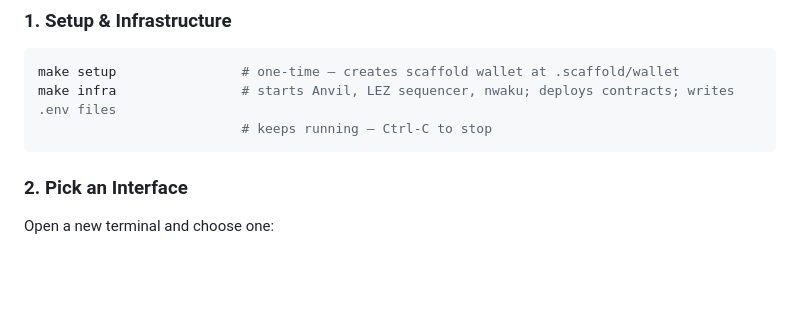
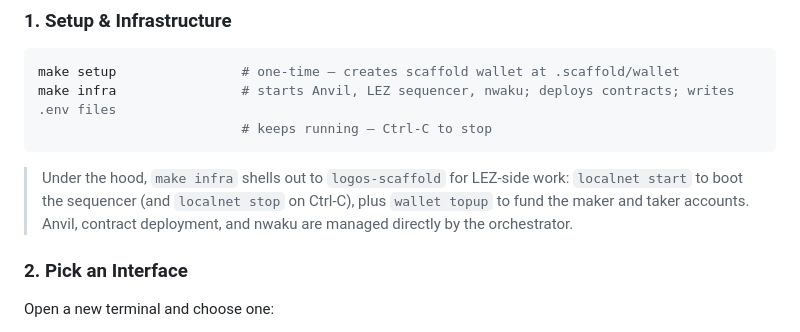
Before and after one commit to logos-co/eth-lez-atomic-swaps, a Markdown page: README.md, the part around the change. GitHub-like rendering; blank space fills up the shorter version.

Commit message:
docs: clarify that make infra delegates LEZ infra to logos-scaffold
Adds a small note under "Setup & Infrastructure" explaining that the
sequencer lifecycle and wallet topup go through logos-scaffold, while
Anvil, contract deployment, and nwaku stay with the orchestrator.

Co-Authored-By: Claude Opus 4.6 (1M context) <noreply@anthropic.com>

````diff
--- a/README.md
+++ b/README.md
@@ -67,6 +67,8 @@ make setup                # one-time — creates scaffold wallet at .scaffold/wa
 make infra                # starts Anvil, LEZ sequencer, nwaku; deploys contracts; writes .env files
                           # keeps running — Ctrl-C to stop
 ```
+
+> Under the hood, `make infra` shells out to `logos-scaffold` for LEZ-side work: `localnet start` to boot the sequencer (and `localnet stop` on Ctrl-C), plus `wallet topup` to fund the maker and taker accounts. Anvil, contract deployment, and nwaku are managed directly by the orchestrator.
 
 ### 2. Pick an Interface
 
````
